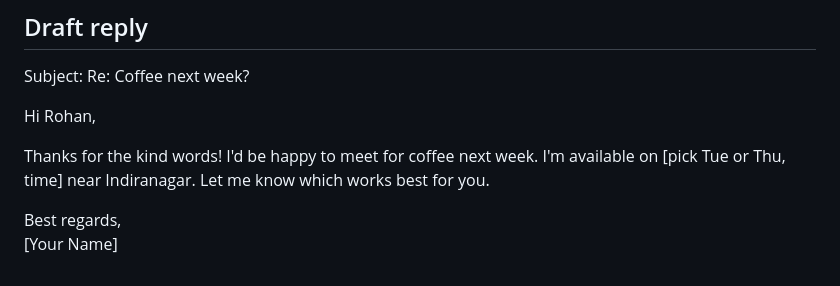
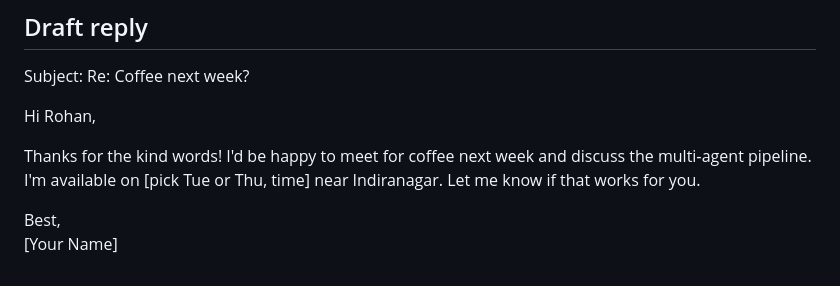
Before and after one commit to ramdandi/email-agents, a Markdown page: output/part1_reply.md, the part around the change. GitHub-like rendering.

```diff
--- a/output/part1_reply.md
+++ b/output/part1_reply.md
@@ -18,7 +18,7 @@ Subject: Re: Coffee next week?
 
 Hi Rohan,
 
-Thanks for the kind words! I'd be happy to meet for coffee next week. I'm available on [pick Tue or Thu, time] near Indiranagar. Let me know which works best for you.
+Thanks for the kind words! I'd be happy to meet for coffee next week and discuss the multi‑agent pipeline. I'm available on [pick Tue or Thu, time] near Indiranagar. Let me know if that works for you.
 
-Best regards,
+Best,
 [Your Name]
```
Also changed, not shown: README.md (+19 -2 lines), output/part2_reply.md (+5 -6 lines), screenshots/ui_part1.png (added), screenshots/ui_part2.png (added), screenshots/ui_part3.png (added), screenshots/ui_part4.png (added), 3 other files.
